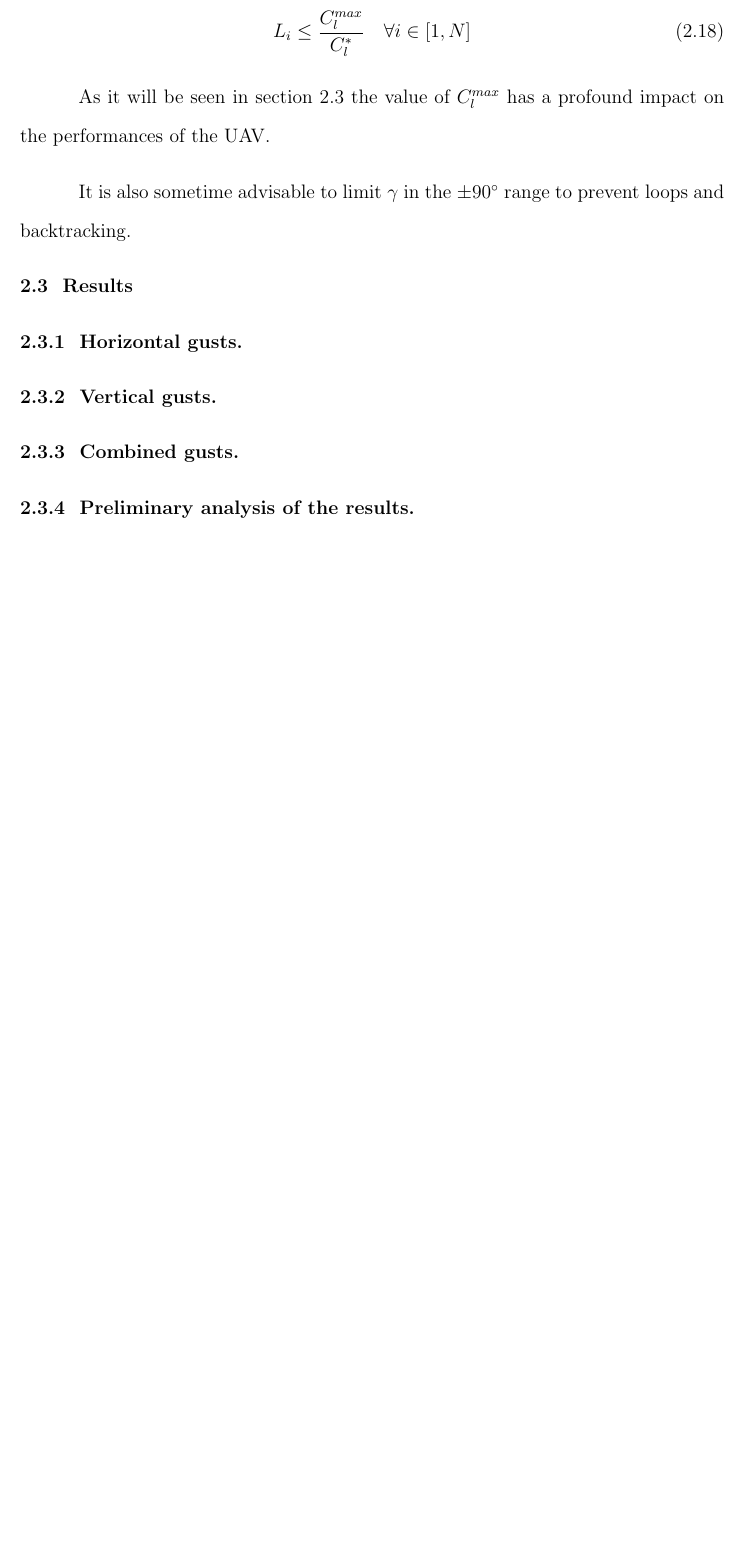
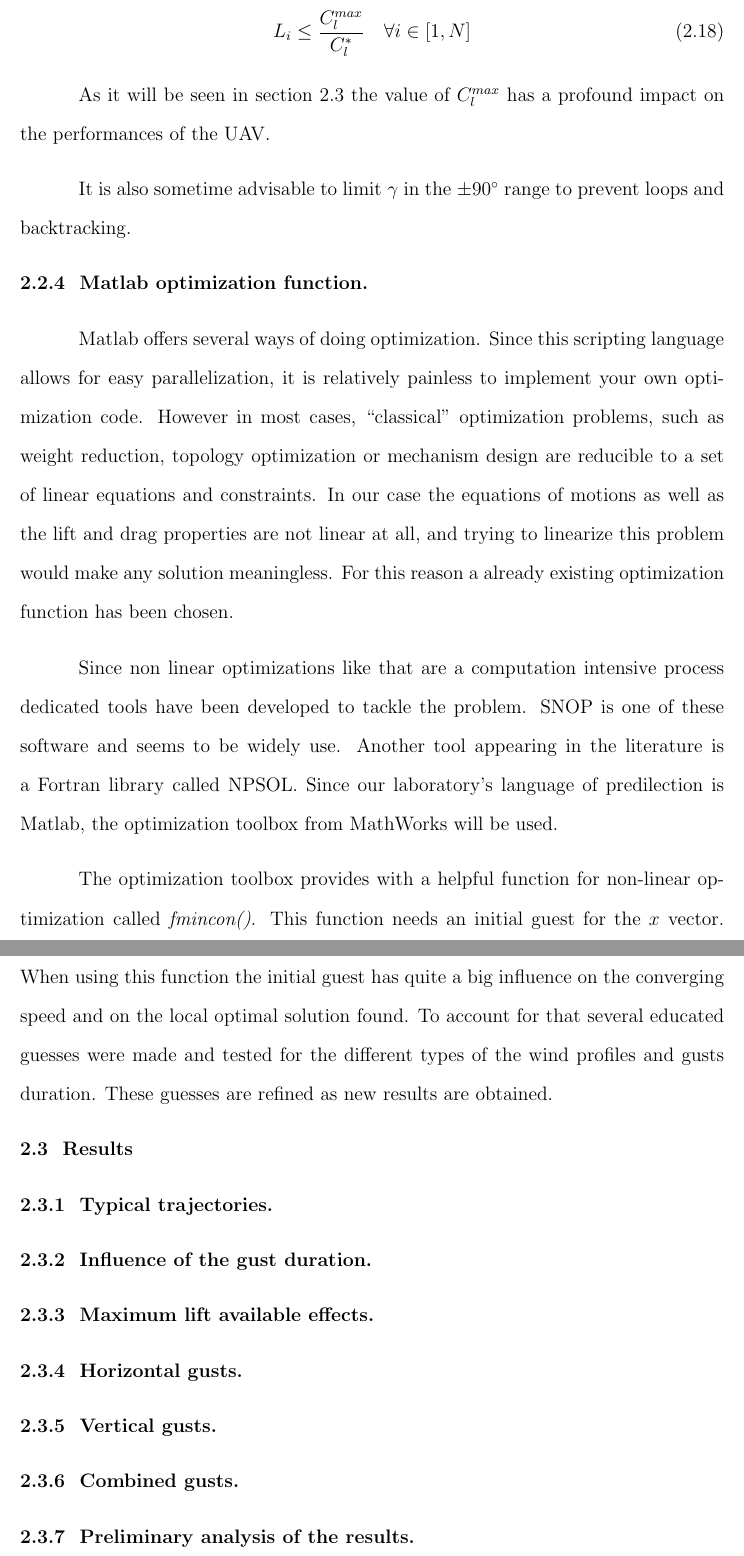
Before and after one commit to lougrims/thesis, a LaTeX thesis (Thesis_skeleton.tex, which reads Chapters/Eni_extraction.tex): part of page 23 of 33 before the commit and two parts of pages 23 and 24 of 34 after it, the two joined at a grey line, cut so that both start at the same text, the shorter picture padded with empty space. Compiled offline with pdfLaTeX; a LaTeX package or settings file that is missing is left out.

Commit message:
more work on eni extraction

```diff
--- a/Chapters/Eni_extraction.tex
+++ b/Chapters/Eni_extraction.tex
@@ -295,4 +295,30 @@ As it will be seen in section \ref{sec:results} the value of $C_l^{max}$ has a p
 \par It is also sometime advisable to limit $\gamma$ in the $\pm 90^{\circ}$ range to prevent loops and backtracking.
 
 
+\Subsection{Matlab optimization function}
+
+\par Matlab offers several ways of doing optimization.
+Since this scripting language allows for easy parallelization, it is relatively painless to implement your own optimization code.
+However in most cases, ``classical'' optimization problems, such as weight reduction, topology optimization or mechanism design are reducible to a set of linear  equations and constraints.
+In our case the equations of motions as well as the lift and drag properties are not linear at all, and trying to linearize this problem would make any solution meaningless.
+For this reason a already existing optimization function has been chosen.
+
+\par Since non linear optimizations like that are a computation intensive process dedicated tools have been developed to tackle the problem.
+SNOP is one of these software and seems to be widely use.
+Another tool appearing in the literature is a Fortran library called NPSOL.
+Since our laboratory's language of predilection is Matlab, the optimization toolbox from MathWorks will be used.
+
+\par The optimization toolbox provides with a helpful function for non-linear optimization called \emph{fmincon()}.
+This function needs an initial guest for the $x$ vector.
+When using this function the initial guest has quite a big influence on the converging speed and on the local optimal solution found.
+To account for that several educated guesses were made and tested for the different types of the wind profiles and gusts duration.
+These guesses are refined as new results are obtained.
+
+
 \Section{Results} \label{sec:results}
+
+\Subsection{Typical trajectories}
+
+\Subsection{Influence of the gust duration}
+
+\Subsection{Maximum lift available effects}
```
Also changed, not shown: Chapters/Eni_extraction.tex (6 more changed lines).
